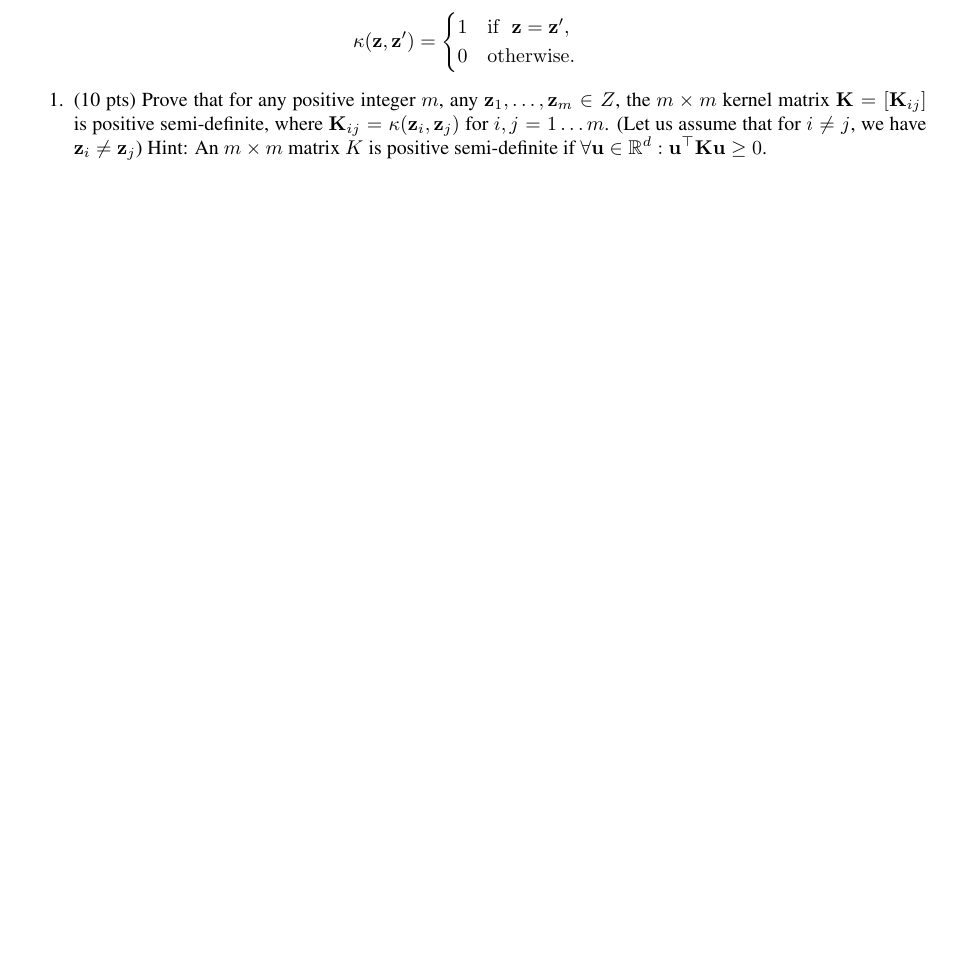
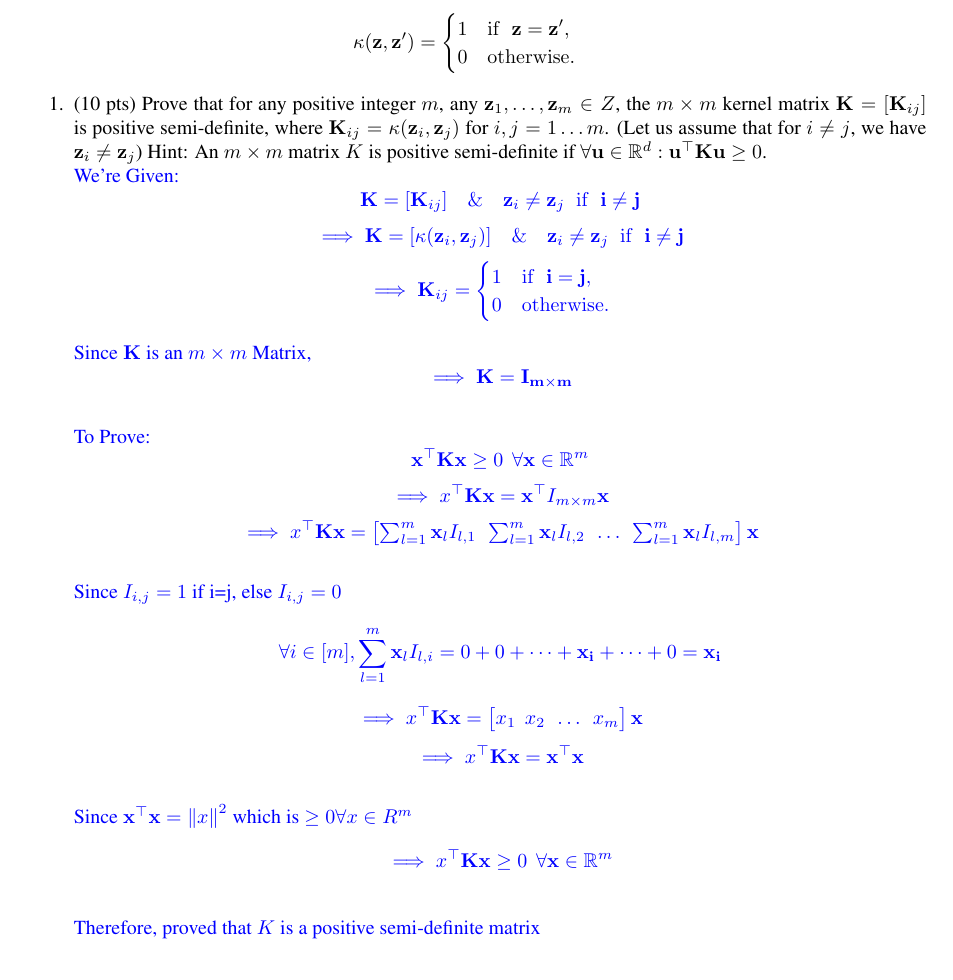
Before and after one commit to arnav-s/fall2022-cs760-hw6, a LaTeX problem sheet (hw6.tex): part of page 1 of 4 before the commit and part of page 1 of 5 after it, cut so that both start at the same text, the shorter picture padded with empty space. Compiled offline with pdfLaTeX.

Commit message:
proof 1a

```diff
--- a/hw6.tex
+++ b/hw6.tex
@@ -157,6 +157,29 @@ Consider the following kernel function defined over $\mathbf z,\mathbf z'\in Z$,
 positive semi-definite, where $\mathbf K_{ij} = \kappa(\mathbf z_i
 , \mathbf z_j )$ for $i, j = 1 \ldots m$. (Let us assume that for $i \neq j$, we have
 $\mathbf z_i \neq \mathbf z_j$) Hint: An  $m\times m$  matrix $K $ is positive semi-definite if  $\forall \mathbf u\in \R^d: \mathbf u^\top \mathbf K\mathbf u\geq 0$.
+\begin{soln}
+    \\We're Given:
+    \[ \mathbf K = [ \mathbf K_{ij} ] \quad \& \quad  \mathbf z_i \neq \mathbf z_j \;\;\mathrm{ if }\;\; \mathbf i \neq \mathbf j \]
+    \[ \implies \mathbf K = [ \kappa(\mathbf z_i,\mathbf z_j)  ] \quad \& \quad  \mathbf z_i \neq \mathbf z_j \;\;\mathrm{ if }\;\; \mathbf i \neq \mathbf j \]
+    \[ \implies \mathbf K_{ij}=\begin{cases}
+                1 \quad \mathrm{if }\;\; \mathbf i=\mathbf j,\\
+                0\quad \mathrm{otherwise}.\end{cases}
+    \]
+    \\ Since $\mathbf K$ is an $m \times m$ Matrix,
+    \[ \implies \mathbf K = \mathbf{I_{m \times m}} \]
+    \\ To Prove:
+    \[ \mathbf x^\top \mathbf K\mathbf x\geq 0 \:\: \forall \mathbf x\in \R^m \]
+    \[ \implies x^\top \mathbf K\mathbf x = \mathbf x^\top \mathbf \mathbf{I_{m \times m}}\mathbf x \]
+    \[ \implies x^\top \mathbf K\mathbf x = \begin{bmatrix} \sum_{l=1}^{m} \mathbf x_l I_{l, 1} \:\: \sum_{l=1}^{m} \mathbf x_l I_{l, 2} \:\: \dots \:\: \sum_{l=1}^{m} \mathbf x_l I_{l, m} \end{bmatrix} \mathbf x \]
+    \\ Since $I_{i, j} = 1$ if i=j, else $I_{i, j} = 0$
+    \[ \forall i \in [m], \sum_{l=1}^{m}\mathbf{x}_l I_{l, i} =  0 + 0 + \dots + \mathbf{x_i} + \dots + 0 = \mathbf{x_i} \]
+    \[ \implies x^\top \mathbf K\mathbf x = \begin{bmatrix} x_1 \:\: x_2 \:\: \dots \:\: x_m \end{bmatrix} \mathbf x \]
+    \[ \implies x^\top \mathbf K\mathbf x = \mathbf x^\top \mathbf x \]
+    \\Since $\mathbf x^\top \mathbf x = \left \| x \right \|^{2} $ which is $ \geq 0 \forall x \in R^m $
+    \[ \implies x^\top \mathbf K\mathbf x \geq 0\:\: \forall \mathbf x\in \R^m \]
+    \\ Therefore, proved that $K$ is a positive semi-definite matrix
+
+\end{soln}
 \item (10 pts) Given a training set $(\mathbf z_1, y_1), \ldots,(\mathbf z_n, y_n)$ with binary labels, the dual SVM problem with the above
 kernel $\kappa$ will have parameters $a_1, \ldots, a_n,b \in \R$. (Let us assume that for $i \neq j$, we have
 $\mathbf z_i \neq \mathbf z_j$) The predictor
```
Also changed, not shown: 1 other file.
